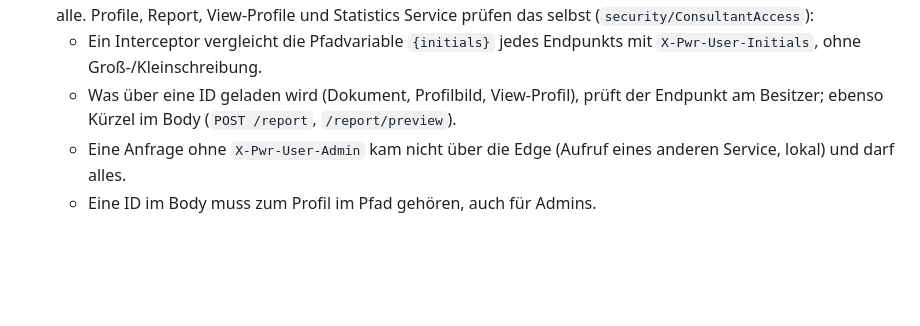
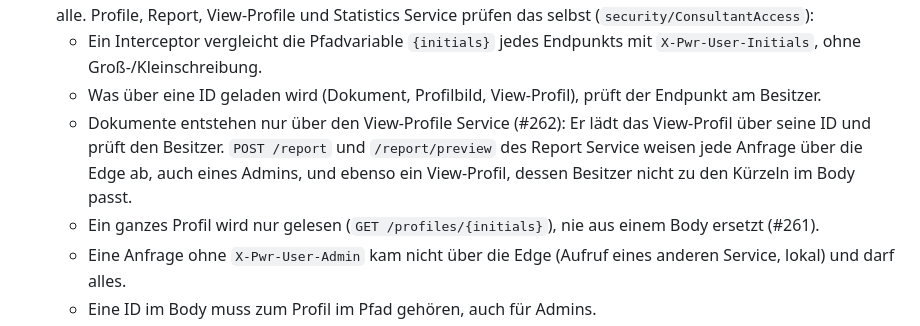
Before and after one commit to HBTGmbH/hbt-power, a Markdown page: docs/arc42/08-querschnittliche-konzepte.md, the part around the change. GitHub-like rendering; blank space fills up the shorter version.

Commit message:
#262 - AGENTS.md und arc42: Dokumente nur über den View-Profile Service, Profil nur lesen (#261)
Co-Authored-By: Claude Opus 5.5 (1M context) <noreply@anthropic.com>

```diff
--- a/docs/arc42/08-querschnittliche-konzepte.md
+++ b/docs/arc42/08-querschnittliche-konzepte.md
@@ -36,7 +36,9 @@ flowchart LR
   - Kürzel im Pfad sagen nur, um welches Profil es geht.
 - **Nur eigene Daten** (#255): Ein `Power.User` liest und ändert nur die Daten zu seinem Kürzel, ein `Power.Admin` alle. Profile, Report, View-Profile und Statistics Service prüfen das selbst (`security/ConsultantAccess`):
   - Ein Interceptor vergleicht die Pfadvariable `{initials}` jedes Endpunkts mit `X-Pwr-User-Initials`, ohne Groß-/Kleinschreibung.
-  - Was über eine ID geladen wird (Dokument, Profilbild, View-Profil), prüft der Endpunkt am Besitzer; ebenso Kürzel im Body (`POST /report`, `/report/preview`).
+  - Was über eine ID geladen wird (Dokument, Profilbild, View-Profil), prüft der Endpunkt am Besitzer.
+  - Dokumente entstehen nur über den View-Profile Service (#262): Er lädt das View-Profil über seine ID und prüft den Besitzer. `POST /report` und `/report/preview` des Report Service weisen jede Anfrage über die Edge ab, auch eines Admins, und ebenso ein View-Profil, dessen Besitzer nicht zu den Kürzeln im Body passt.
+  - Ein ganzes Profil wird nur gelesen (`GET /profiles/{initials}`), nie aus einem Body ersetzt (#261).
   - Eine Anfrage ohne `X-Pwr-User-Admin` kam nicht über die Edge (Aufruf eines anderen Service, lokal) und darf alles.
   - Eine ID im Body muss zum Profil im Pfad gehören, auch für Admins.
   - Für alle offen bleiben nach Entscheidung: Beratersuche, Namensliste, Cluster-Info und Angaben ohne Personenbezug. Personenbezogenes über andere, das nur der Admin-Bereich braucht, liegt unter `/admin`.
```
Also changed, not shown: AGENTS.md (+2 -2 lines), docs/arc42/05-bausteinsicht.md (+1 -1 lines).
